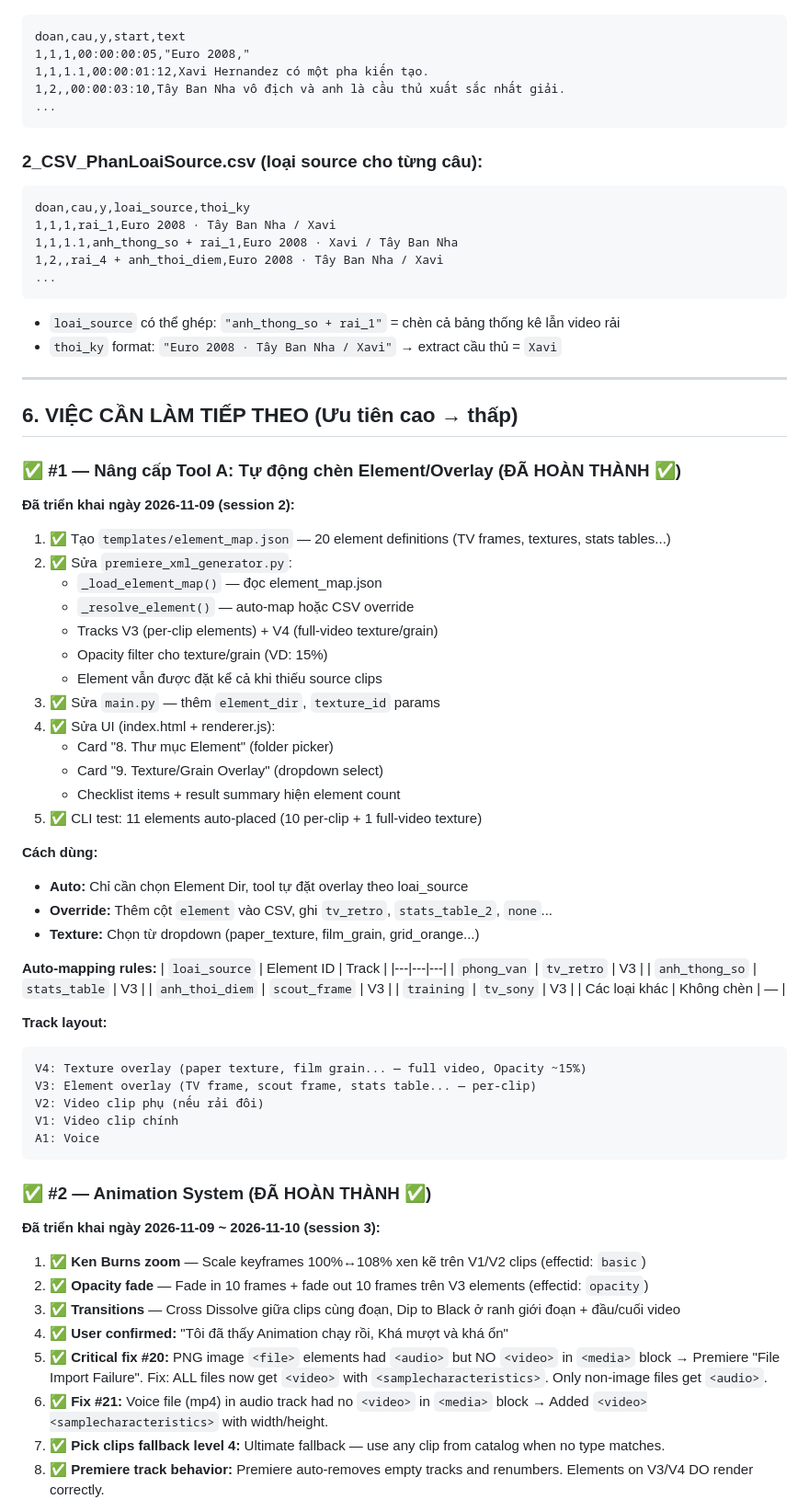
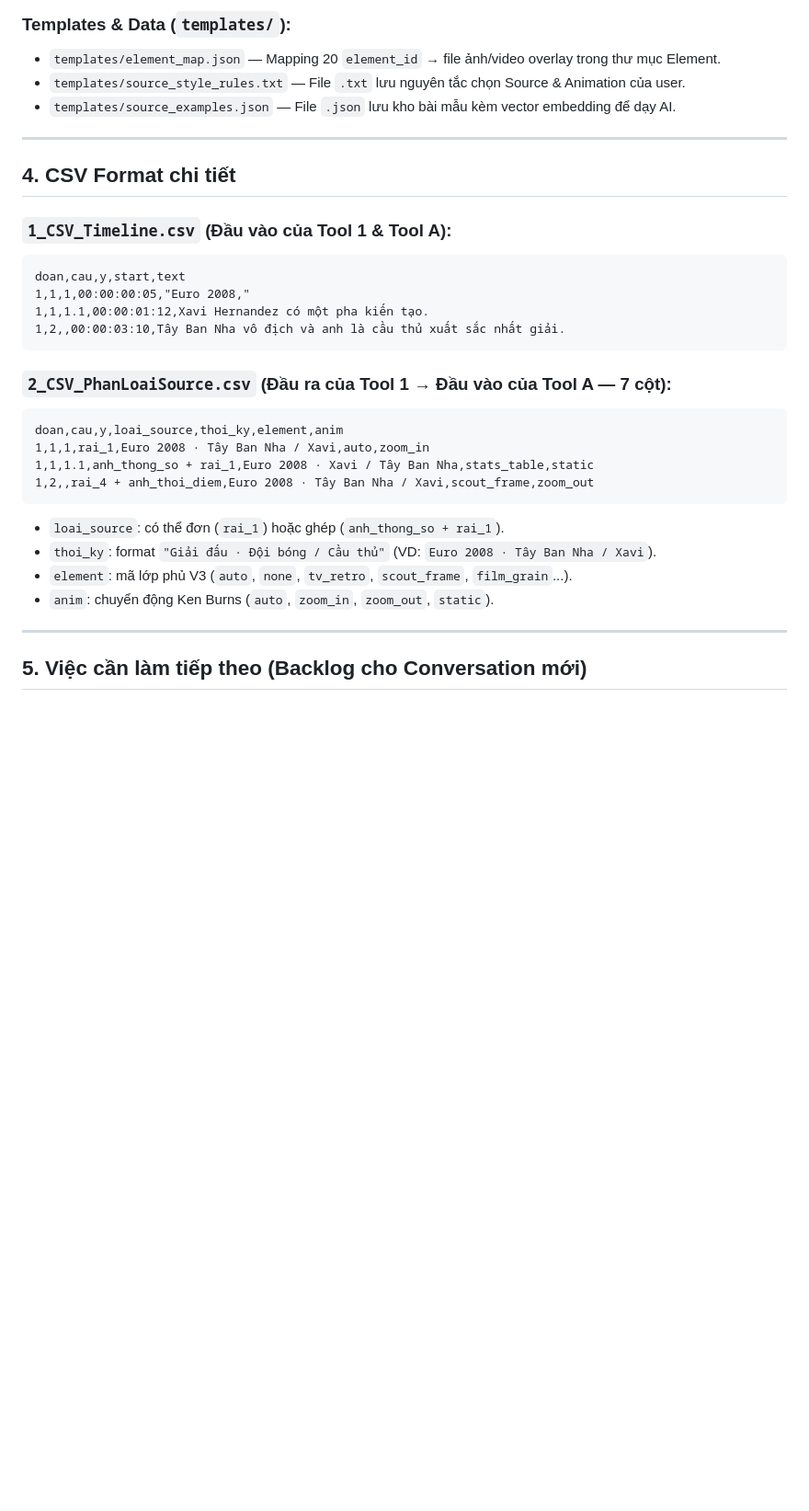
Before and after one commit to TuanMinh1905/EditBdat_AI, a Markdown page: doc/Session_Summary_20261109.md, the part around one of its changes. Shown at 92% size. GitHub-like rendering; blank space fills up the shorter version.

Commit message:
Cập nhật file Session Summary tổng hợp tiến độ công cụ Gợi ý Source - Animation và các cải tiến UI

````diff
--- a/doc/Session_Summary_20261109.md
+++ b/doc/Session_Summary_20261109.md
@@ -136,77 +155,33 @@ D:\Edit SofaZone\
+### Templates & Data (`templates/`):
+- `templates/element_map.json` — Mapping 20 `element_id` → file ảnh/video overlay trong thư mục Element.
+- `templates/source_style_rules.txt` — File `.txt` lưu nguyên tắc chọn Source & Animation của user.
+- `templates/source_examples.json` — File `.json` lưu kho bài mẫu kèm vector embedding để dạy AI.
+
+---
+
+## 4. CSV Format chi tiết
+
+### `1_CSV_Timeline.csv` (Đầu vào của Tool 1 & Tool A):
 ```csv
 doan,cau,y,start,text
 1,1,1,00:00:00:05,"Euro 2008,"
 1,1,1.1,00:00:01:12,Xavi Hernandez có một pha kiến tạo.
 1,2,,00:00:03:10,Tây Ban Nha vô địch và anh là cầu thủ xuất sắc nhất giải.
-...
 ```
 
-### 2_CSV_PhanLoaiSource.csv (loại source cho từng câu):
+### `2_CSV_PhanLoaiSource.csv` (Đầu ra của Tool 1 → Đầu vào của Tool A — 7 cột):
 ```csv
-doan,cau,y,loai_source,thoi_ky
-1,1,1,rai_1,Euro 2008 · Tây Ban Nha / Xavi
-1,1,1.1,anh_thong_so + rai_1,Euro 2008 · Xavi / Tây Ban Nha
-1,2,,rai_4 + anh_thoi_diem,Euro 2008 · Tây Ban Nha / Xavi
-...
+doan,cau,y,loai_source,thoi_ky,element,anim
+1,1,1,rai_1,Euro 2008 · Tây Ban Nha / Xavi,auto,zoom_in
+1,1,1.1,anh_thong_so + rai_1,Euro 2008 · Xavi / Tây Ban Nha,stats_table,static
+1,2,,rai_4 + anh_thoi_diem,Euro 2008 · Tây Ban Nha / Xavi,scout_frame,zoom_out
 ```
-- `loai_source` có thể ghép: `"anh_thong_so + rai_1"` = chèn cả bảng thống kê lẫn video rải
-- `thoi_ky` format: `"Euro 2008 · Tây Ban Nha / Xavi"` → extract cầu thủ = `Xavi`
+- `loai_source`: có thể đơn (`rai_1`) hoặc ghép (`anh_thong_so + rai_1`).
+- `thoi_ky`: format `"Giải đấu · Đội bóng / Cầu thủ"` (VD: `Euro 2008 · Tây Ban Nha / Xavi`).
+- `element`: mã lớp phủ V3 (`auto`, `none`, `tv_retro`, `scout_frame`, `film_grain`...).
+- `anim`: chuyển động Ken Burns (`auto`, `zoom_in`, `zoom_out`, `static`).
 
 ---
 
-## 6. VIỆC CẦN LÀM TIẾP THEO (Ưu tiên cao → thấp)
+## 5. Việc cần làm tiếp theo (Backlog cho Conversation mới)
 
-### ✅ #1 — Nâng cấp Tool A: Tự động chèn Element/Overlay (ĐÃ HOÀN THÀNH ✅)
-
-**Đã triển khai ngày 2026-11-09 (session 2):**
-
-1. ✅ Tạo `templates/element_map.json` — 20 element definitions (TV frames, textures, stats tables...)
-2. ✅ Sửa `premiere_xml_generator.py`:
-   - `_load_element_map()` — đọc element_map.json
-   - `_resolve_element()` — auto-map hoặc CSV override
-   - Tracks V3 (per-clip elements) + V4 (full-video texture/grain)
-   - Opacity filter cho texture/grain (VD: 15%)
-   - Element vẫn được đặt kể cả khi thiếu source clips
-3. ✅ Sửa `main.py` — thêm `element_dir`, `texture_id` params
-4. ✅ Sửa UI (index.html + renderer.js):
-   - Card "8. Thư mục Element" (folder picker)
-   - Card "9. Texture/Grain Overlay" (dropdown select)
-   - Checklist items + result summary hiện element count
-5. ✅ CLI test: 11 elements auto-placed (10 per-clip + 1 full-video texture)
-
-**Cách dùng:**
-- **Auto:** Chỉ cần chọn Element Dir, tool tự đặt overlay theo loai_source
-- **Override:** Thêm cột `element` vào CSV, ghi `tv_retro`, `stats_table_2`, `none`...
-- **Texture:** Chọn từ dropdown (paper_texture, film_grain, grid_orange...)
-
-**Auto-mapping rules:**
-| `loai_source` | Element ID | Track |
-|---|---|---|
-| `phong_van` | `tv_retro` | V3 |
-| `anh_thong_so` | `stats_table` | V3 |
-| `anh_thoi_diem` | `scout_frame` | V3 |
-| `training` | `tv_sony` | V3 |
-| Các loại khác | Không chèn | — |
-
-**Track layout:**
-```
-V4: Texture overlay (paper texture, film grain... — full video, Opacity ~15%)
-V3: Element overlay (TV frame, scout frame, stats table... — per-clip)
-V2: Video clip phụ (nếu rải đôi)
-V1: Video clip chính
-A1: Voice
-```
-
-### ✅ #2 — Animation System (ĐÃ HOÀN THÀNH ✅)
-
-**Đã triển khai ngày 2026-11-09 ~ 2026-11-10 (session 3):**
-
-1. ✅ **Ken Burns zoom** — Scale keyframes 100%↔108% xen kẽ trên V1/V2 clips (effectid: `basic`)
-2. ✅ **Opacity fade** — Fade in 10 frames + fade out 10 frames trên V3 elements (effectid: `opacity`)
-3. ✅ **Transitions** — Cross Dissolve giữa clips cùng đoạn, Dip to Black ở ranh giới đoạn + đầu/cuối video
-4. ✅ **User confirmed:** "Tôi đã thấy Animation chạy rồi, Khá mượt và khá ổn"
-5. ✅ **Critical fix #20:** PNG image `<file>` elements had `<audio>` but NO `<video>` in `<media>` block → Premiere "File Import Failure". Fix: ALL files now get `<video>` with `<samplecharacteristics>`. Only non-image files get `<audio>`.
-6. ✅ **Fix #21:** Voice file (mp4) in audio track had no `<video>` in `<media>` block → Added `<video><samplecharacteristics>` with width/height.
-7. ✅ **Pick clips fallback level 4:** Ultimate fallback — use any clip from catalog when no type matches.
-8. ✅ **Premiere track behavior:** Premiere auto-removes empty tracks and renumbers. Elements on V3/V4 DO render correctly.
-
````
Also changed, not shown: other parts of doc/Session_Summary_20261109.md (+141 -146 lines).
